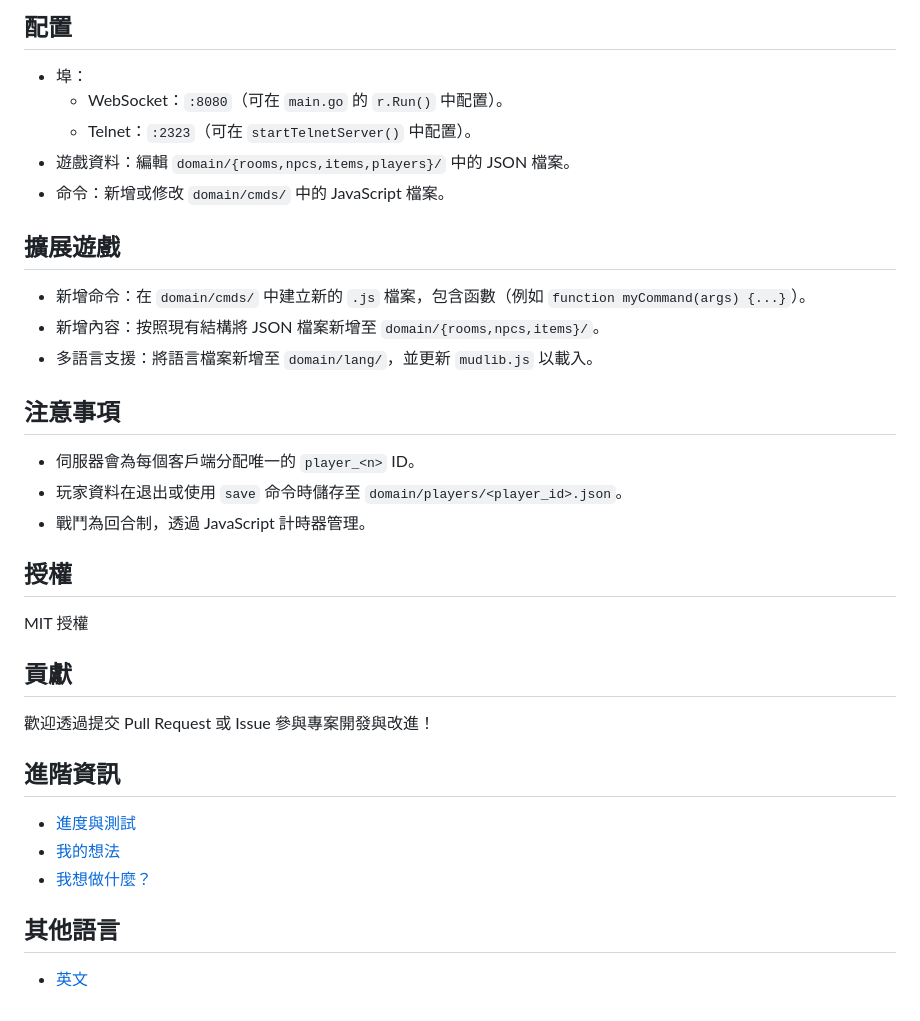
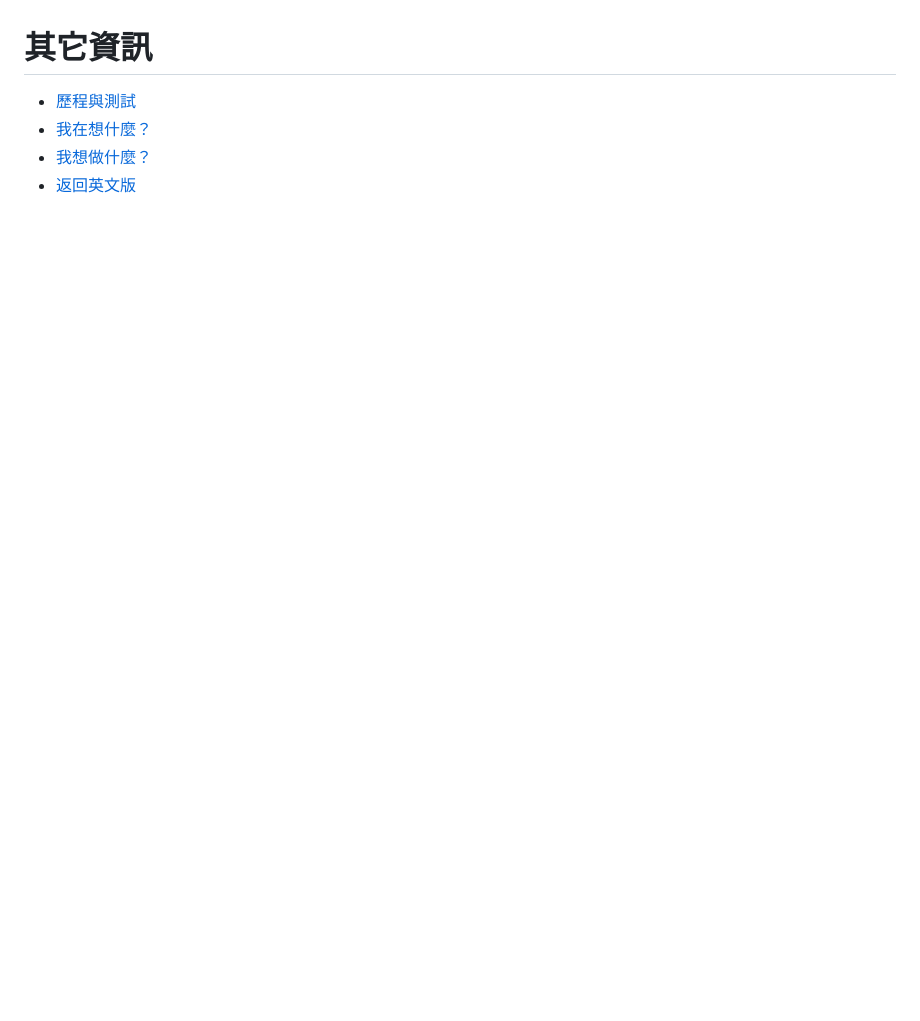
Before and after one commit to wade-fs/fsmud, a Markdown page: README.zh.md, the part around one of its changes. GitHub-like rendering; blank space fills up the shorter version.

Commit message:
update README from commit f6c2b85

```diff
--- a/README.zh.md
+++ b/README.zh.md
@@ -88,40 +63,8 @@ MUD 伺服器
-配置
-----
-- 埠：
-  - WebSocket：`:8080`（可在 `main.go` 的 `r.Run()` 中配置）。
-  - Telnet：`:2323`（可在 `startTelnetServer()` 中配置）。
-- 遊戲資料：編輯 `domain/{rooms,npcs,items,players}/` 中的 JSON 檔案。
-- 命令：新增或修改 `domain/cmds/` 中的 JavaScript 檔案。
-
-擴展遊戲
---------
-- 新增命令：在 `domain/cmds/` 中建立新的 `.js` 檔案，包含函數（例如 `function myCommand(args) {...}`）。
-- 新增內容：按照現有結構將 JSON 檔案新增至 `domain/{rooms,npcs,items}/`。
-- 多語言支援：將語言檔案新增至 `domain/lang/`，並更新 `mudlib.js` 以載入。
-
-注意事項
---------
-- 伺服器會為每個客戶端分配唯一的 `player_<n>` ID。
-- 玩家資料在退出或使用 `save` 命令時儲存至 `domain/players/<player_id>.json`。
-- 戰鬥為回合制，透過 JavaScript 計時器管理。
-
-授權
-----
-MIT 授權
-
-貢獻
-----
-歡迎透過提交 Pull Request 或 Issue 參與專案開發與改進！
-
-進階資訊
---------
-- [進度與測試][100]
-- [我的想法][101]
+# 其它資訊
+- [歷程與測試][100]
+- [我在想什麼？][101]
 - [我想做什麼？][102]
-
-其他語言
---------
-- [英文](README.md)
+- [返回英文版](README.md)
 
 [1]: https://www.fluffos.info/lpc/
 [2]: https://interpreterbook.com/
```
Also changed, not shown: other parts of README.zh.md (+53 -78 lines), README.md (+50 -103 lines).
